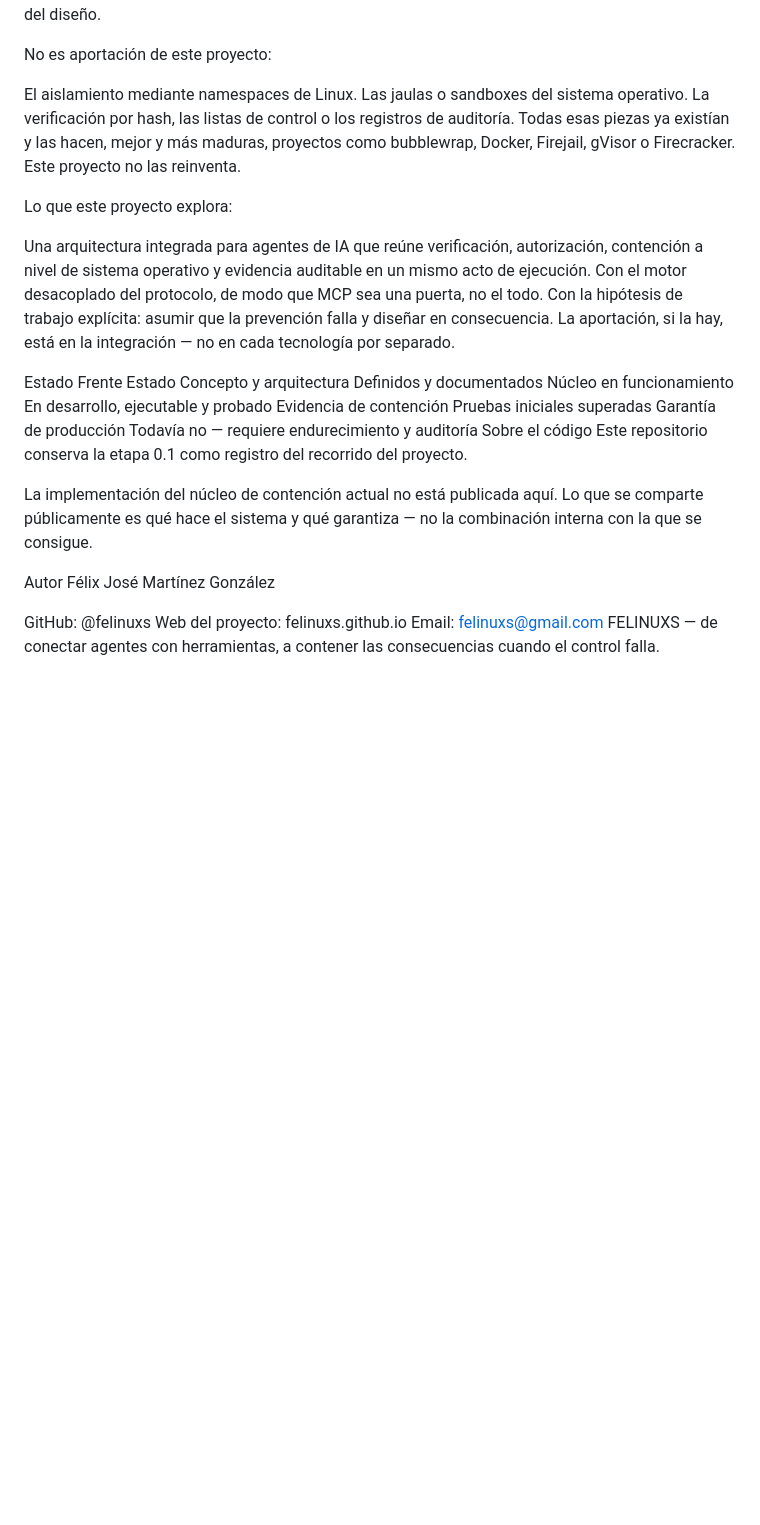
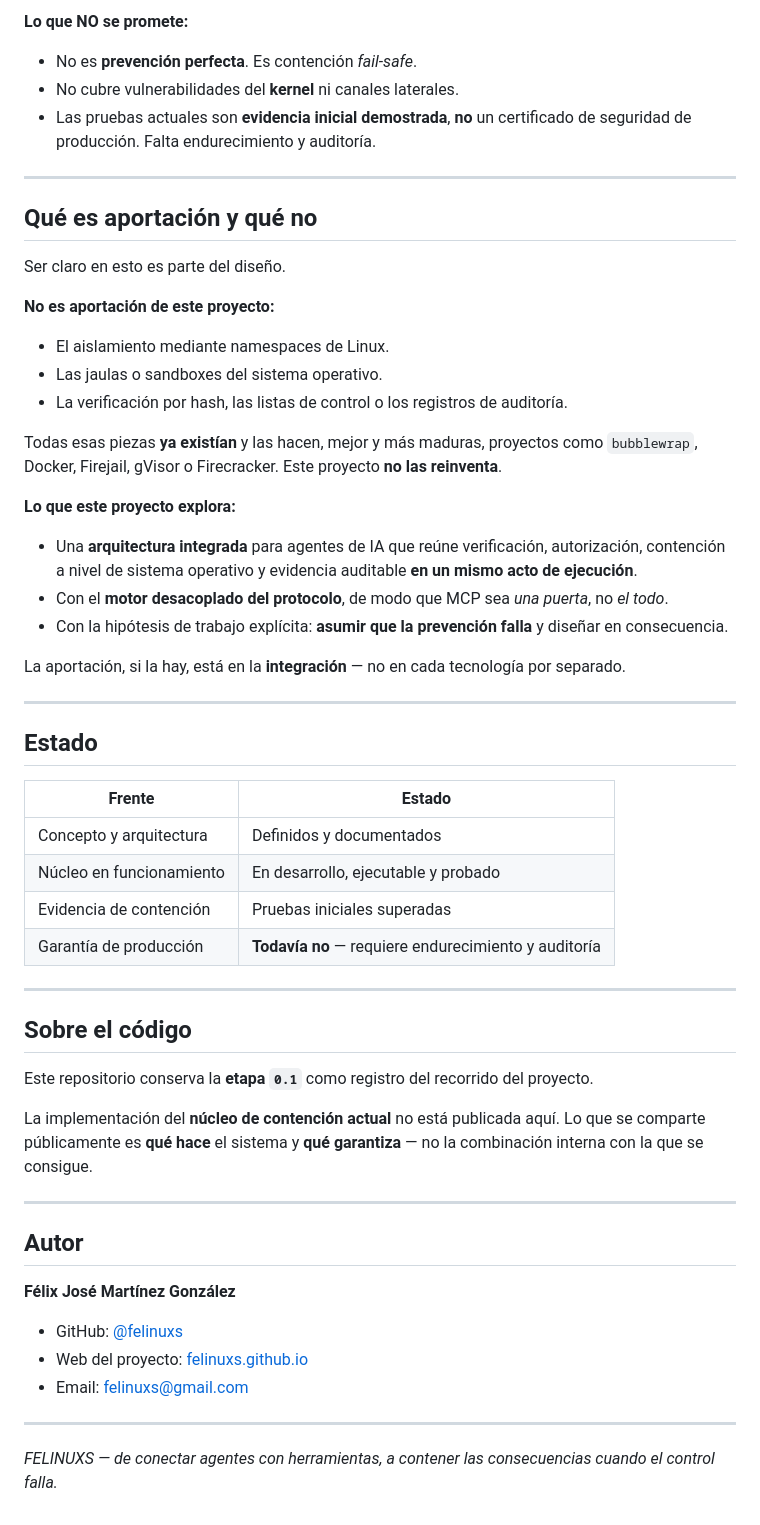
Before and after one commit to felinuxs/felinuxs, a Markdown page: README.md, the part around one of its changes. GitHub-like rendering; blank space fills up the shorter version.

Commit message:
Revise README structure and content for clarity
Updated README to improve structure and clarity, adding section headers and enhancing descriptions of project evolution and guarantees.

```diff
--- a/README.md
+++ b/README.md
@@ -55,34 +85,68 @@ Qué es aportación y qué no
+**Lo que NO se promete:**
+
+- No es **prevención perfecta**. Es contención *fail-safe*.
+- No cubre vulnerabilidades del **kernel** ni canales laterales.
+- Las pruebas actuales son **evidencia inicial demostrada**, **no** un certificado de
+  seguridad de producción. Falta endurecimiento y auditoría.
+
+---
+
+## Qué es aportación y qué no
+
 Ser claro en esto es parte del diseño.
 
-No es aportación de este proyecto:
+**No es aportación de este proyecto:**
 
-El aislamiento mediante namespaces de Linux.
-Las jaulas o sandboxes del sistema operativo.
-La verificación por hash, las listas de control o los registros de auditoría.
-Todas esas piezas ya existían y las hacen, mejor y más maduras, proyectos como bubblewrap, Docker, Firejail, gVisor o Firecracker. Este proyecto no las reinventa.
+- El aislamiento mediante namespaces de Linux.
+- Las jaulas o sandboxes del sistema operativo.
+- La verificación por hash, las listas de control o los registros de auditoría.
 
-Lo que este proyecto explora:
+Todas esas piezas **ya existían** y las hacen, mejor y más maduras, proyectos como
+`bubblewrap`, Docker, Firejail, gVisor o Firecracker. Este proyecto **no las reinventa**.
 
-Una arquitectura integrada para agentes de IA que reúne verificación, autorización, contención a nivel de sistema operativo y evidencia auditable en un mismo acto de ejecución.
-Con el motor desacoplado del protocolo, de modo que MCP sea una puerta, no el todo.
-Con la hipótesis de trabajo explícita: asumir que la prevención falla y diseñar en consecuencia.
-La aportación, si la hay, está en la integración — no en cada tecnología por separado.
+**Lo que este proyecto explora:**
 
-Estado
-Frente	Estado
-Concepto y arquitectura	Definidos y documentados
-Núcleo en funcionamiento	En desarrollo, ejecutable y probado
-Evidencia de contención	Pruebas iniciales superadas
-Garantía de producción	Todavía no — requiere endurecimiento y auditoría
-Sobre el código
-Este repositorio conserva la etapa 0.1 como registro del recorrido del proyecto.
+- Una **arquitectura integrada** para agentes de IA que reúne verificación,
+  autorización, contención a nivel de sistema operativo y evidencia auditable
+  **en un mismo acto de ejecución**.
+- Con el **motor desacoplado del protocolo**, de modo que MCP sea *una puerta*, no *el todo*.
+- Con la hipótesis de trabajo explícita: **asumir que la prevención falla** y diseñar
+  en consecuencia.
 
-La implementación del núcleo de contención actual no está publicada aquí. Lo que se comparte públicamente es qué hace el sistema y qué garantiza — no la combinación interna con la que se consigue.
+La aportación, si la hay, está en la **integración** — no en cada tecnología por separado.
 
-Autor
-Félix José Martínez González
+---
 
-GitHub: @felinuxs
-Web del proyecto: felinuxs.github.io
-Email: felinuxs@gmail.com
-FELINUXS — de conectar agentes con herramientas, a contener las consecuencias cuando el control falla.
+## Estado
+
+| Frente | Estado |
+|---|---|
+| Concepto y arquitectura | Definidos y documentados |
+| Núcleo en funcionamiento | En desarrollo, ejecutable y probado |
+| Evidencia de contención | Pruebas iniciales superadas |
+| Garantía de producción | **Todavía no** — requiere endurecimiento y auditoría |
+
+---
+
+## Sobre el código
+
+Este repositorio conserva la **etapa `0.1`** como registro del recorrido del proyecto.
+
+La implementación del **núcleo de contención actual** no está publicada aquí. Lo que se
+comparte públicamente es **qué hace** el sistema y **qué garantiza** — no la combinación
+interna con la que se consigue.
+
+---
+
+## Autor
+
+**Félix José Martínez González**
+
+- GitHub: [@felinuxs](https://github.com/felinuxs)
+- Web del proyecto: [felinuxs.github.io](https://felinuxs.github.io)
+- Email: [felinuxs@gmail.com](mailto:felinuxs@gmail.com)
+
+---
+
+*FELINUXS — de conectar agentes con herramientas, a contener las consecuencias cuando
+el control falla.*
```
Also changed, not shown: other parts of README.md (+67 -37 lines).
